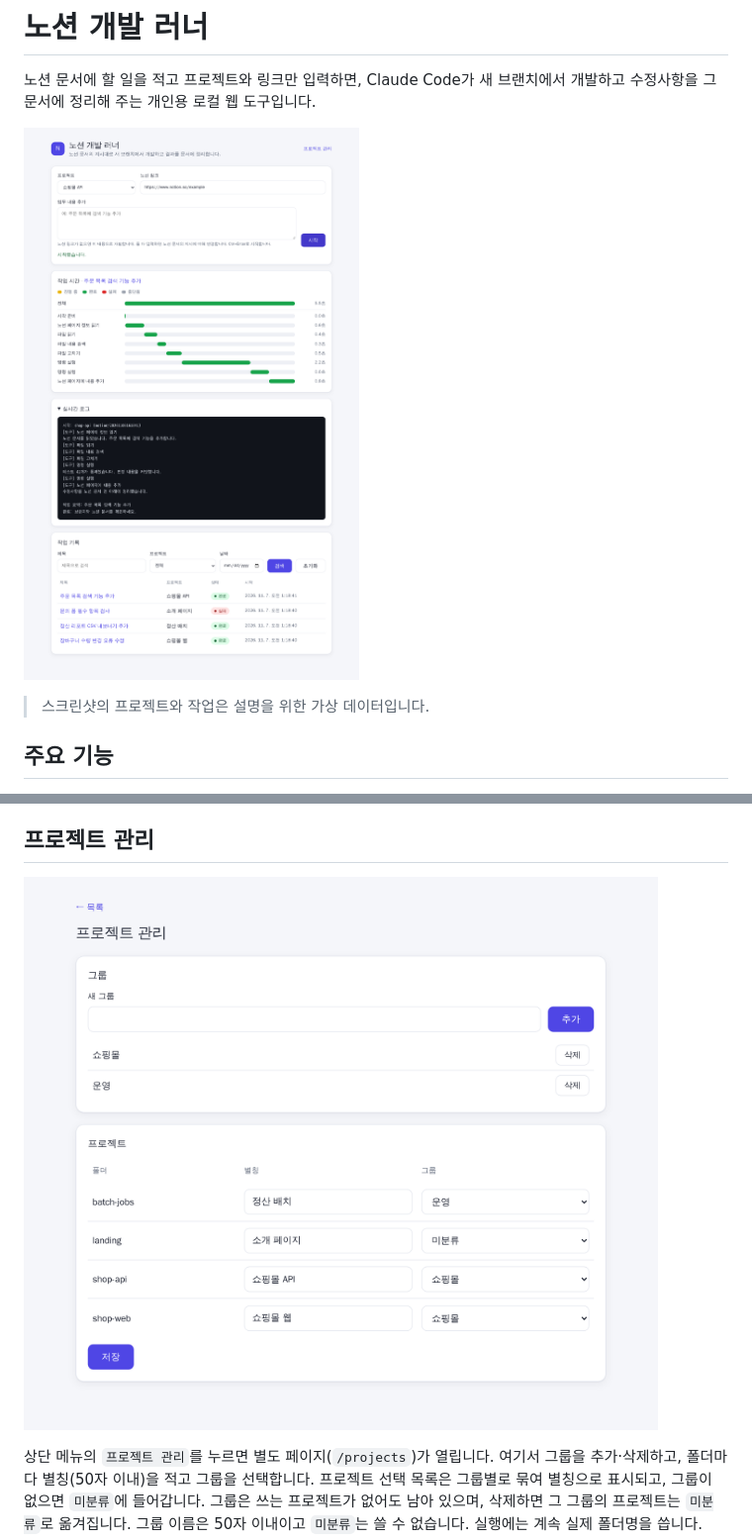
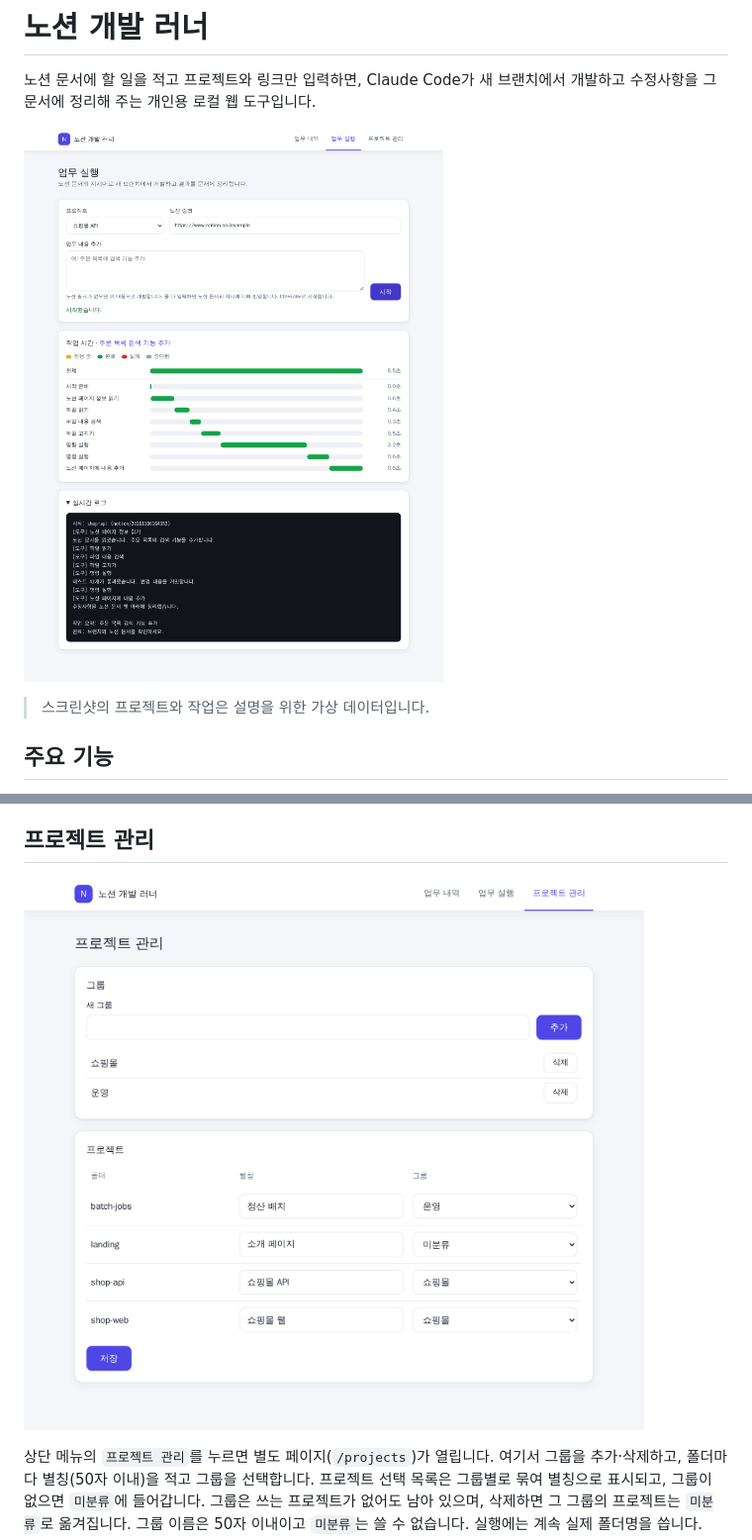
Before and after one commit to jaroo2k/fsd, a Markdown page: README.md, 2 parts joined by grey strips. Shown at 99% size. Rendered like a GitHub page; pictures changed too: docs/screenshots/execute.png (added), docs/screenshots/home.png (deleted), docs/screenshots/projects.png.

```diff
--- a/README.md
+++ b/README.md
@@ -2,7 +2,7 @@
 
 노션 문서에 할 일을 적고 프로젝트와 링크만 입력하면, Claude Code가 새 브랜치에서 개발하고 수정사항을 그 문서에 정리해 주는 개인용 로컬 웹 도구입니다.
 
-![노션 개발 러너 첫 화면: 프로젝트 선택, 노션 링크와 업무 내용 입력, 작업 시간 막대, 실시간 로그, 작업 기록](docs/screenshots/home.png)
+![업무 실행 화면: 프로젝트 선택, 노션 링크와 업무 내용 입력, 작업 시간 막대, 실시간 로그](docs/screenshots/execute.png)
 
 > 스크린샷의 프로젝트와 작업은 설명을 위한 가상 데이터입니다.
 
```
Also changed, not shown: other parts of README.md (+2 -0 lines), docs/screenshots/run-detail.png, docs/screenshots/runs.png (added).
